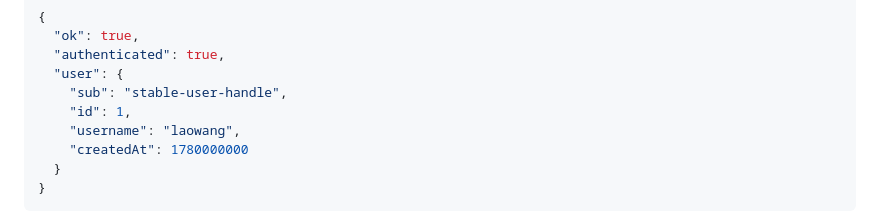
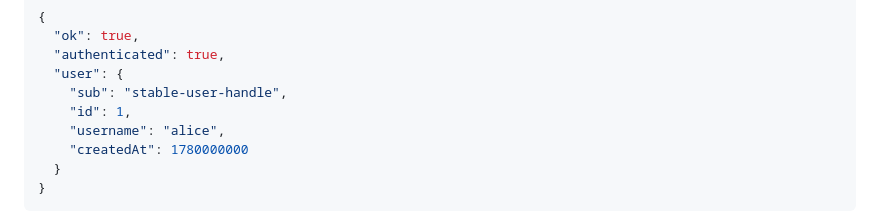
Before and after one commit to jasonhejiahuan/Passkey-Auth, a Markdown page: README.md, the part around the change. Drawn GitHub-style.

```diff
--- a/README.md
+++ b/README.md
@@ -192,7 +192,7 @@ Content-Type: application/json
   "user": {
     "sub": "stable-user-handle",
     "id": 1,
-    "username": "laowang",
+    "username": "alice",
     "createdAt": 1780000000
   }
 }
```
